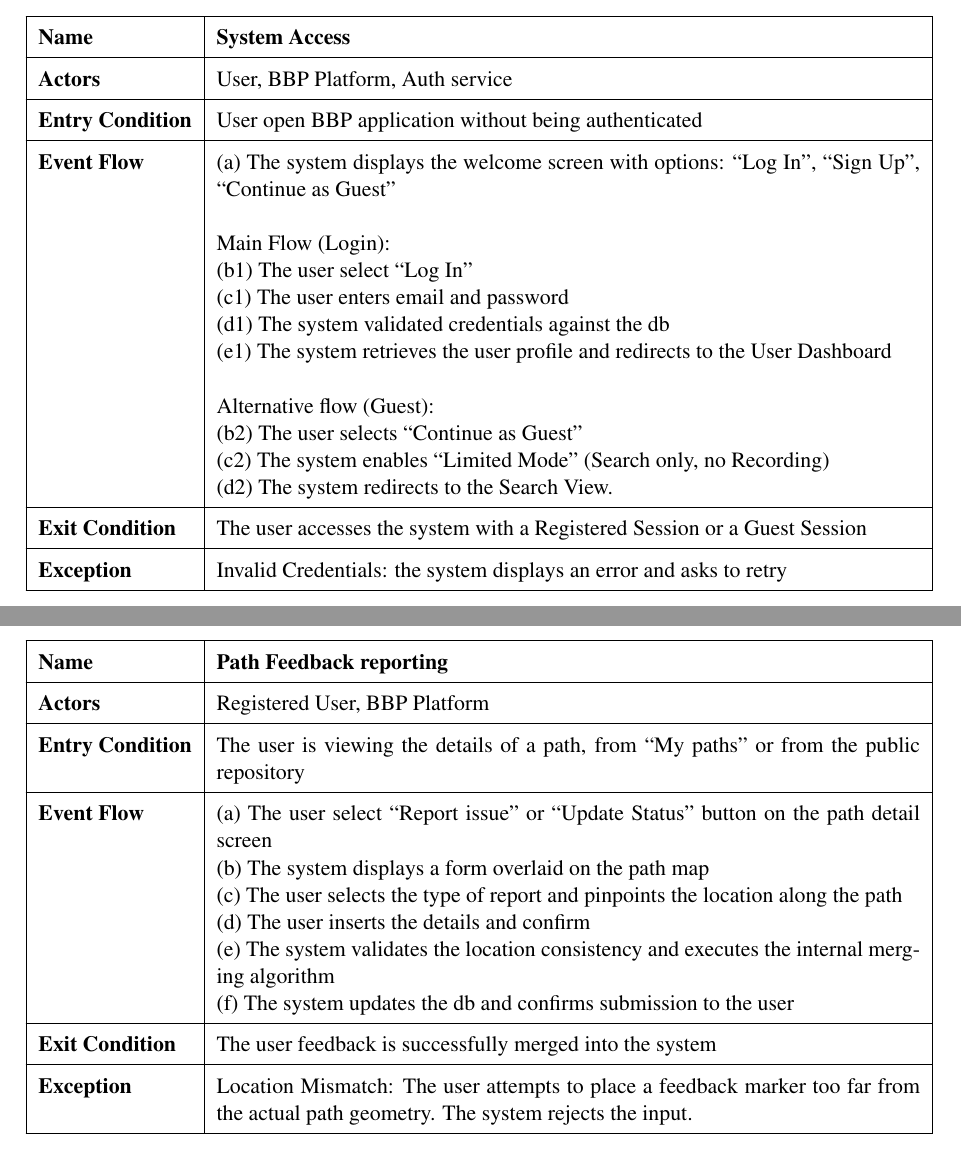
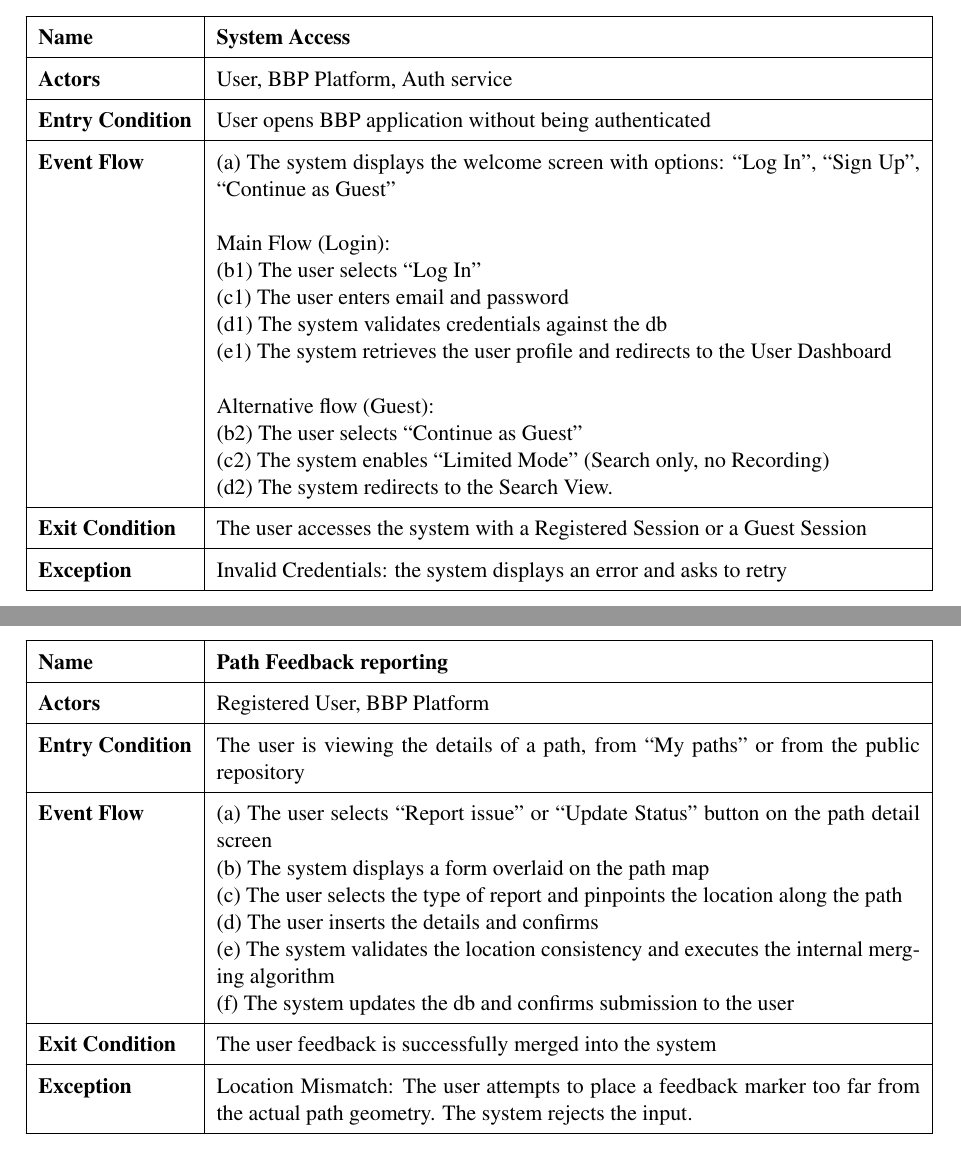
Before and after one commit to AlbertoSpezzapria/Best-Bike-Path, a LaTeX thesis (RASD/main.tex, which reads RASD/Files/3_requirements/2_functional_requirements.tex): two parts of pages 35 and 38 of 63, joined at a grey line, cut so that both start at the same text. Compiled offline with pdfLaTeX; a LaTeX package or settings file that is missing is left out.

Commit message:
corrected some grammar errors

```diff
--- a/RASD/Files/3_requirements/2_functional_requirements.tex
+++ b/RASD/Files/3_requirements/2_functional_requirements.tex
@@ -101,7 +101,7 @@ The system handles the creation of new paths through two modes: automatic detect
         \textbf{Actors} & User, BBP App, Auth service \\ \hline
 
         % Riga 3: Entry Condition
-        \textbf{Entry Condition} & User open BBP application without being authenticated \\ \hline
+        \textbf{Entry Condition} & User opens BBP application without being authenticated \\ \hline
 
         % Riga 4: Event Flow
         \textbf{Event Flow} &
@@ -144,13 +144,13 @@ The system handles the creation of new paths through two modes: automatic detect
         \hline
         \textbf{Name} & \textbf{System Access} \\ \hline
         \textbf{Actors} & User, BBP Platform, Auth service \\ \hline
-        \textbf{Entry Condition} & User open BBP application without being authenticated \\ \hline
+        \textbf{Entry Condition} & User opens BBP application without being authenticated \\ \hline
         \textbf{Event Flow} &
         (a) The system displays the welcome screen with options: “Log In”, “Sign Up”, “Continue as Guest” \newline \newline
         Main Flow (Login): \newline
-        (b1) The user select “Log In” \newline
+        (b1) The user selects “Log In” \newline
         (c1) The user enters email and password \newline
-        (d1) The system validated credentials against the db \newline
+        (d1) The system validates credentials against the db \newline
         (e1) The system retrieves the user profile and redirects to the User Dashboard \newline \newline
         Alternative flow (Guest): \newline
         (b2) The user selects ``Continue as Guest'' \newline
@@ -291,10 +291,10 @@ The system handles the creation of new paths through two modes: automatic detect
         \textbf{Actors} & Registered User, BBP Platform \\ \hline
         \textbf{Entry Condition} & The user is viewing the details of a path, from ``My paths'' or from the public repository \\ \hline
         \textbf{Event Flow} &
-        (a) The user select “Report issue” or “Update Status” button on the path detail screen \newline
+        (a) The user selects “Report issue” or “Update Status” button on the path detail screen \newline
         (b) The system displays a form overlaid on the path map \newline
         (c) The user selects the type of report and pinpoints the location along the path \newline
-        (d) The user inserts the details and confirm \newline
+        (d) The user inserts the details and confirms \newline
         (e) The system validates the location consistency and executes the internal merging algorithm \newline
         (f) The system updates the db and confirms submission to the user
         \\ \hline
```
Also changed, not shown: RASD/Files/2_overview/2_product-functions.tex (+2 -2 lines), RASD/Files/4_alloy.tex (+1 -1 lines), RASD/main.pdf, 5 other files.
